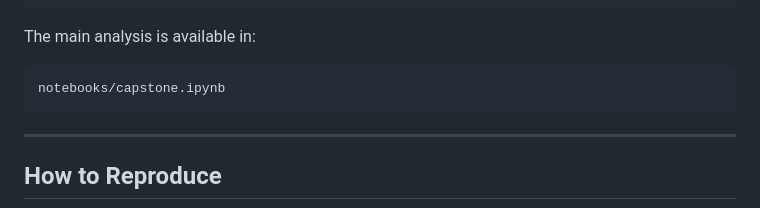
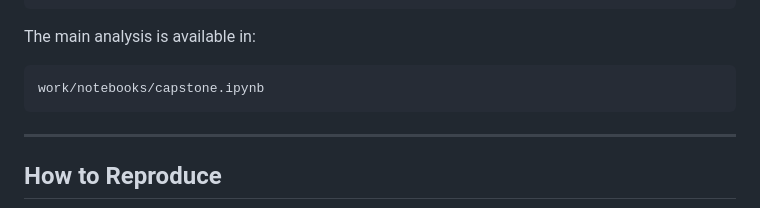
Before and after one commit to qurban-12/ML_internship_Qurban, a Markdown page: README.md, the part around the change. Drawn GitHub-style.

Commit message:
Update notebook path in README

````diff
--- a/README.md
+++ b/README.md
@@ -170,7 +170,7 @@ capstone/
 The main analysis is available in:
 
 ```text
-notebooks/capstone.ipynb
+work/notebooks/capstone.ipynb
 ```
 
 ---
````
